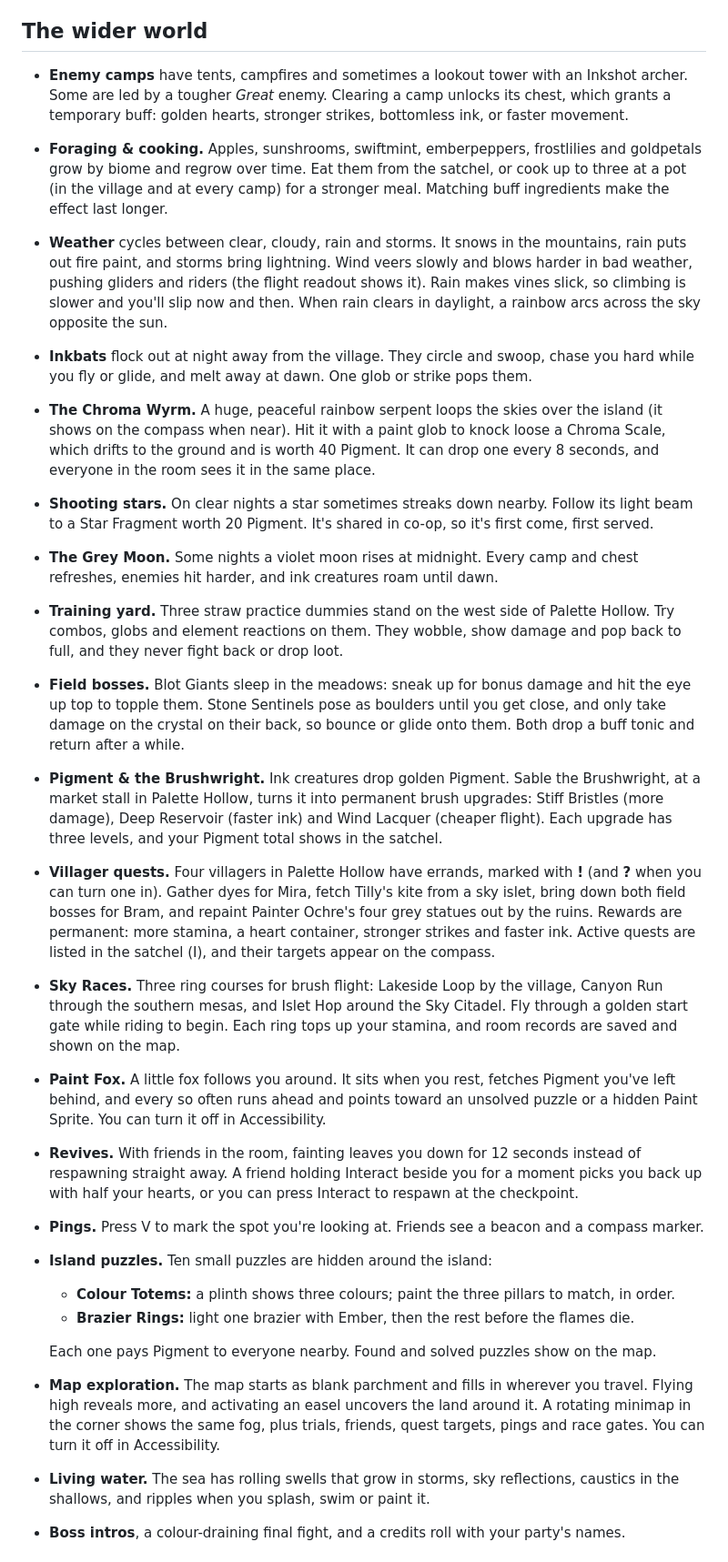
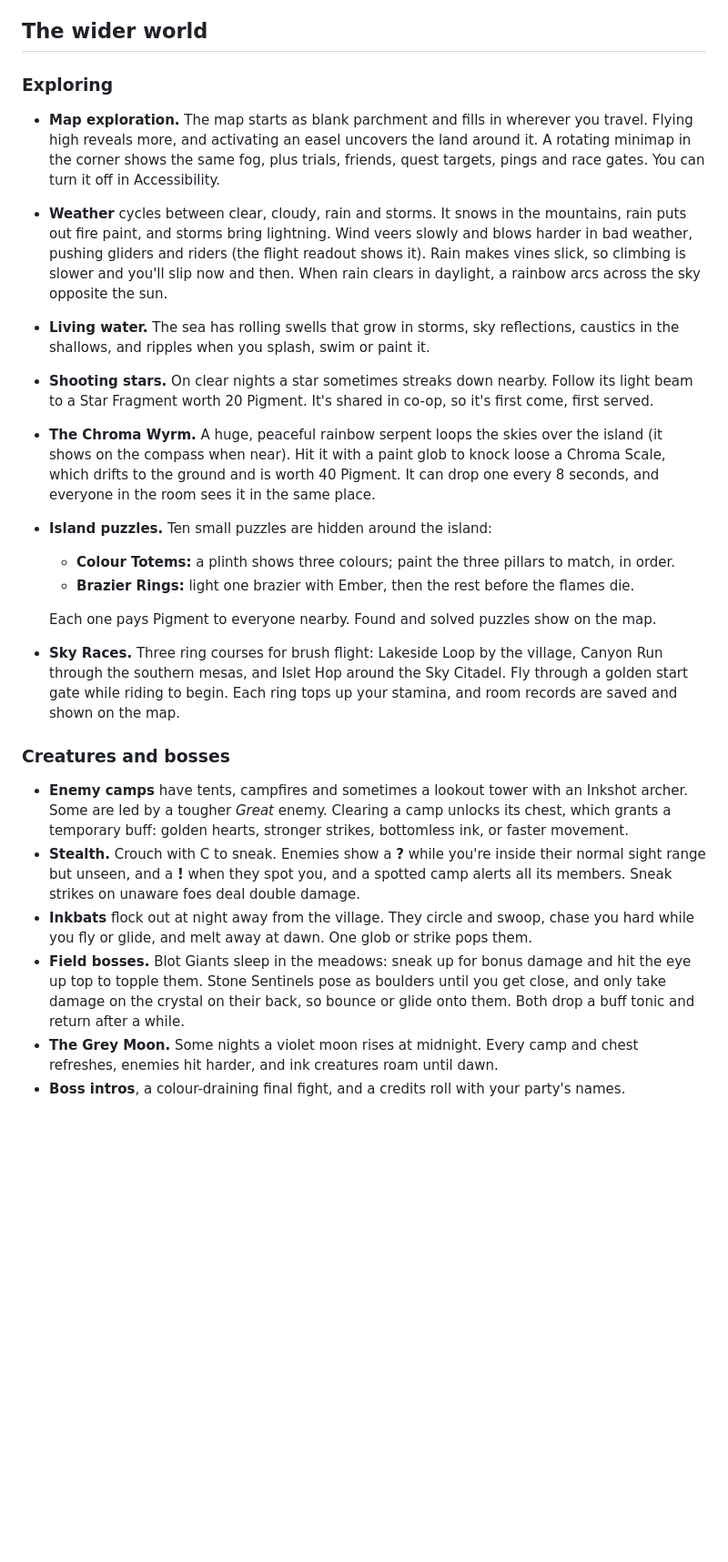
Before and after one commit to awesomeo3000-cell/witchery, a Markdown page: README.md, the part around one of its changes. Shown at 91% size. Rendered like a GitHub page; blank space fills up the shorter version.

```diff
--- a/README.md
+++ b/README.md
@@ -96,26 +96,23 @@ Bring every 4 sprites to Pip in Palette Hollow for a Heart Container or Stamina
 
 ## The wider world
 
-- **Enemy camps** have tents, campfires and sometimes a lookout tower with an Inkshot archer. Some are led by a tougher *Great* enemy. Clearing a camp unlocks its chest, which grants a temporary buff: golden hearts, stronger strikes, bottomless ink, or faster movement.
-- **Foraging & cooking.** Apples, sunshrooms, swiftmint, emberpeppers, frostlilies and goldpetals grow by biome and regrow over time. Eat them from the satchel, or cook up to three at a pot (in the village and at every camp) for a stronger meal. Matching buff ingredients make the effect last longer.
+### Exploring
+- **Map exploration.** The map starts as blank parchment and fills in wherever you travel. Flying high reveals more, and activating an easel uncovers the land around it. A rotating minimap in the corner shows the same fog, plus trials, friends, quest targets, pings and race gates. You can turn it off in Accessibility.
 - **Weather** cycles between clear, cloudy, rain and storms. It snows in the mountains, rain puts out fire paint, and storms bring lightning. Wind veers slowly and blows harder in bad weather, pushing gliders and riders (the flight readout shows it). Rain makes vines slick, so climbing is slower and you'll slip now and then. When rain clears in daylight, a rainbow arcs across the sky opposite the sun.
-- **Inkbats** flock out at night away from the village. They circle and swoop, chase you hard while you fly or glide, and melt away at dawn. One glob or strike pops them.
+- **Living water.** The sea has rolling swells that grow in storms, sky reflections, caustics in the shallows, and ripples when you splash, swim or paint it.
+- **Shooting stars.** On clear nights a star sometimes streaks down nearby. Follow its light beam to a Star Fragment worth 20 Pigment. It's shared in co-op, so it's first come, first served.
 - **The Chroma Wyrm.** A huge, peaceful rainbow serpent loops the skies over the island (it shows on the compass when near). Hit it with a paint glob to knock loose a Chroma Scale, which drifts to the ground and is worth 40 Pigment. It can drop one every 8 seconds, and everyone in the room sees it in the same place.
-- **Shooting stars.** On clear nights a star sometimes streaks down nearby. Follow its light beam to a Star Fragment worth 20 Pigment. It's shared in co-op, so it's first come, first served.
-- **The Grey Moon.** Some nights a violet moon rises at midnight. Every camp and chest refreshes, enemies hit harder, and ink creatures roam until dawn.
-- **Training yard.** Three straw practice dummies stand on the west side of Palette Hollow. Try combos, globs and element reactions on them. They wobble, show damage and pop back to full, and they never fight back or drop loot.
-- **Field bosses.** Blot Giants sleep in the meadows: sneak up for bonus damage and hit the eye up top to topple them. Stone Sentinels pose as boulders until you get close, and only take damage on the crystal on their back, so bounce or glide onto them. Both drop a buff tonic and return after a while.
-- **Pigment & the Brushwright.** Ink creatures drop golden Pigment. Sable the Brushwright, at a market stall in Palette Hollow, turns it into permanent brush upgrades: Stiff Bristles (more damage), Deep Reservoir (faster ink) and Wind Lacquer (cheaper flight). Each upgrade has three levels, and your Pigment total shows in the satchel.
-- **Villager quests.** Four villagers in Palette Hollow have errands, marked with **!** (and **?** when you can turn one in). Gather dyes for Mira, fetch Tilly's kite from a sky islet, bring down both field bosses for Bram, and repaint Painter Ochre's four grey statues out by the ruins. Rewards are permanent: more stamina, a heart container, stronger strikes and faster ink. Active quests are listed in the satchel (I), and their targets appear on the compass.
-- **Sky Races.** Three ring courses for brush flight: Lakeside Loop by the village, Canyon Run through the southern mesas, and Islet Hop around the Sky Citadel. Fly through a golden start gate while riding to begin. Each ring tops up your stamina, and room records are saved and shown on the map.
-- **Paint Fox.** A little fox follows you around. It sits when you rest, fetches Pigment you've left behind, and every so often runs ahead and points toward an unsolved puzzle or a hidden Paint Sprite. You can turn it off in Accessibility.
-- **Revives.** With friends in the room, fainting leaves you down for 12 seconds instead of respawning straight away. A friend holding Interact beside you for a moment picks you back up with half your hearts, or you can press Interact to respawn at the checkpoint.
-- **Pings.** Press V to mark the spot you're looking at. Friends see a beacon and a compass marker.
 - **Island puzzles.** Ten small puzzles are hidden around the island:
   - **Colour Totems:** a plinth shows three colours; paint the three pillars to match, in order.
   - **Brazier Rings:** light one brazier with Ember, then the rest before the flames die.
 
   Each one pays Pigment to everyone nearby. Found and solved puzzles show on the map.
-- **Map exploration.** The map starts as blank parchment and fills in wherever you travel. Flying high reveals more, and activating an easel uncovers the land around it. A rotating minimap in the corner shows the same fog, plus trials, friends, quest targets, pings and race gates. You can turn it off in Accessibility.
-- **Living water.** The sea has rolling swells that grow in storms, sky reflections, caustics in the shallows, and ripples when you splash, swim or paint it.
+- **Sky Races.** Three ring courses for brush flight: Lakeside Loop by the village, Canyon Run through the southern mesas, and Islet Hop around the Sky Citadel. Fly through a golden start gate while riding to begin. Each ring tops up your stamina, and room records are saved and shown on the map.
+
+### Creatures and bosses
+- **Enemy camps** have tents, campfires and sometimes a lookout tower with an Inkshot archer. Some are led by a tougher *Great* enemy. Clearing a camp unlocks its chest, which grants a temporary buff: golden hearts, stronger strikes, bottomless ink, or faster movement.
+- **Stealth.** Crouch with C to sneak. Enemies show a **?** while you're inside their normal sight range but unseen, and a **!** when they spot you, and a spotted camp alerts all its members. Sneak strikes on unaware foes deal double damage.
+- **Inkbats** flock out at night away from the village. They circle and swoop, chase you hard while you fly or glide, and melt away at dawn. One glob or strike pops them.
+- **Field bosses.** Blot Giants sleep in the meadows: sneak up for bonus damage and hit the eye up top to topple them. Stone Sentinels pose as boulders until you get close, and only take damage on the crystal on their back, so bounce or glide onto them. Both drop a buff tonic and return after a while.
+- **The Grey Moon.** Some nights a violet moon rises at midnight. Every camp and chest refreshes, enemies hit harder, and ink creatures roam until dawn.
 - **Boss intros**, a colour-draining final fight, and a credits roll with your party's names.
```
Also changed, not shown: other parts of README.md (+25 -8 lines).
